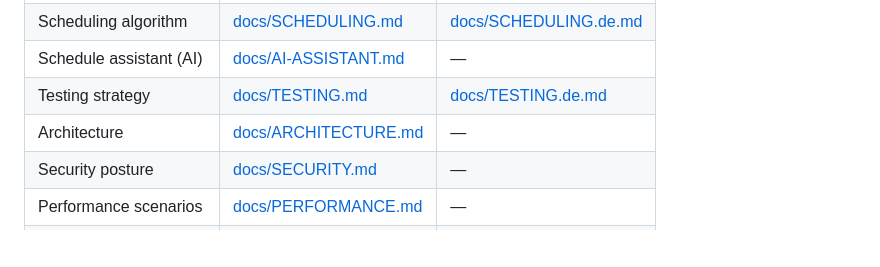
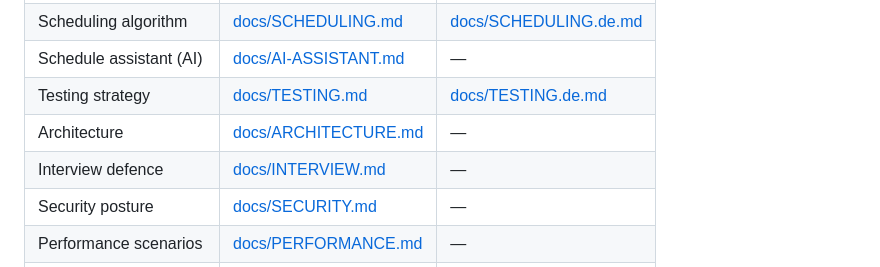
Before and after one commit to aco993/WorkPlanStudio, a Markdown page: README.md, the part around the change. GitHub-like rendering; blank space fills up the shorter version.

```diff
--- a/README.md
+++ b/README.md
@@ -106,6 +106,7 @@ See [docs/ARCHITECTURE.md](docs/ARCHITECTURE.md) for invariants, failure boundar
 | Schedule assistant (AI) | [docs/AI-ASSISTANT.md](docs/AI-ASSISTANT.md) | — |
 | Testing strategy | [docs/TESTING.md](docs/TESTING.md) | [docs/TESTING.de.md](docs/TESTING.de.md) |
 | Architecture | [docs/ARCHITECTURE.md](docs/ARCHITECTURE.md) | — |
+| Interview defence | [docs/INTERVIEW.md](docs/INTERVIEW.md) | — |
 | Security posture | [docs/SECURITY.md](docs/SECURITY.md) | — |
 | Performance scenarios | [docs/PERFORMANCE.md](docs/PERFORMANCE.md) | — |
 | Decision records (ADR) | [docs/adr](docs/adr) | — |
```
Also changed, not shown: docs/INTERVIEW.md (added, +422 -0 lines).
